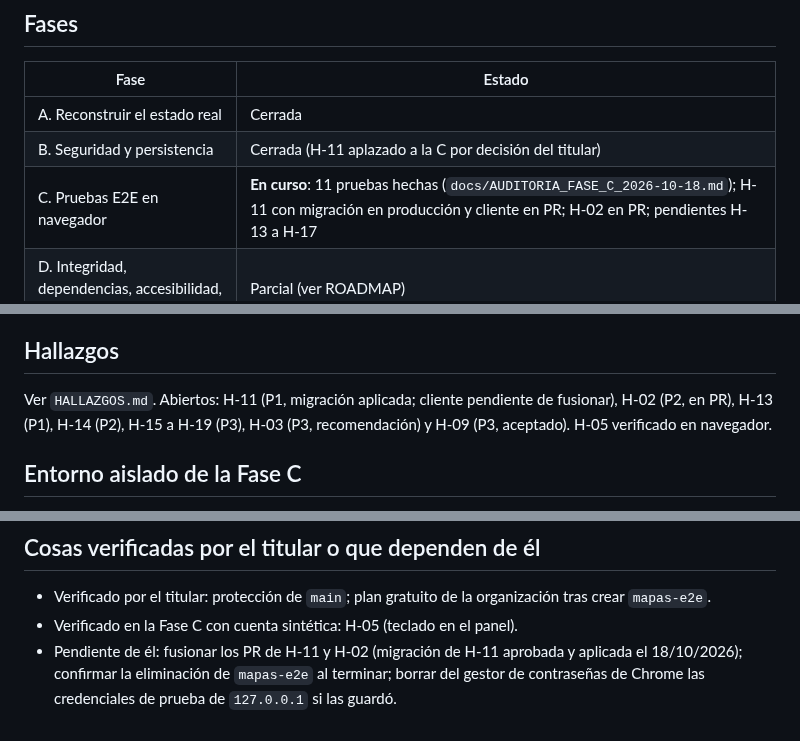
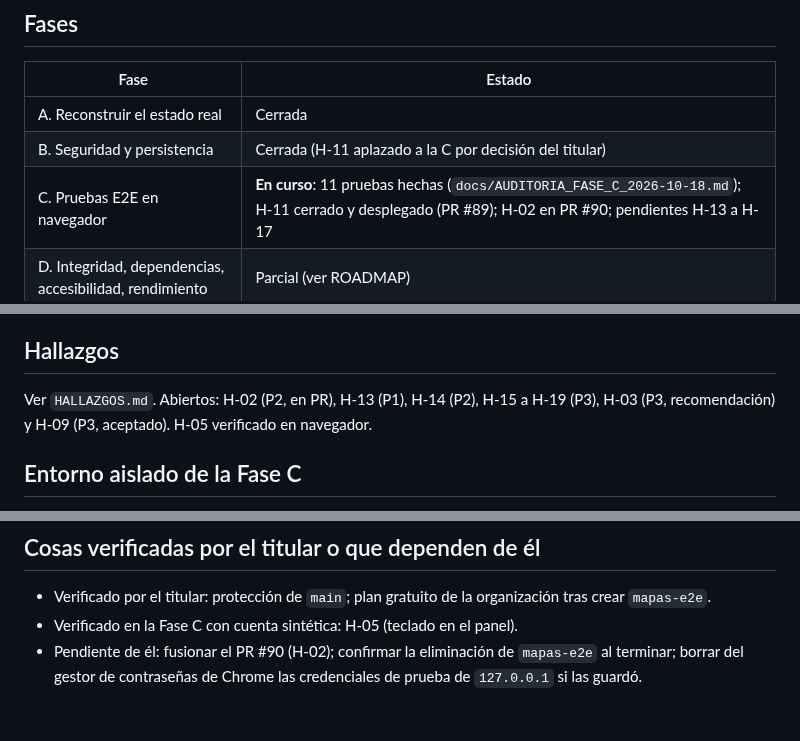
Before and after one commit to danytf/mapas, a Markdown page: docs/traspaso/ESTADO.md, 3 parts joined by grey strips. Drawn GitHub-style.

```diff
--- a/docs/traspaso/ESTADO.md
+++ b/docs/traspaso/ESTADO.md
@@ -8,7 +8,7 @@
 |---|---|
 | A. Reconstruir el estado real | Cerrada |
 | B. Seguridad y persistencia | Cerrada (H-11 aplazado a la C por decisión del titular) |
-| C. Pruebas E2E en navegador | **En curso**: 11 pruebas hechas (`docs/AUDITORIA_FASE_C_2026-10-18.md`); H-11 con migración en producción y cliente en PR; H-02 en PR; pendientes H-13 a H-17 |
+| C. Pruebas E2E en navegador | **En curso**: 11 pruebas hechas (`docs/AUDITORIA_FASE_C_2026-10-18.md`); H-11 cerrado y desplegado (PR #89); H-02 en PR #90; pendientes H-13 a H-17 |
 | D. Integridad, dependencias, accesibilidad, rendimiento | Parcial (ver ROADMAP) |
 | E. Backup, restauración y despliegue | Sin empezar |
 | F. Informe final | Sin empezar |
@@ -39,7 +39,7 @@
 
 ## Hallazgos
 
-Ver `HALLAZGOS.md`. Abiertos: H-11 (P1, migración aplicada; cliente pendiente de fusionar), H-02 (P2, en PR), H-13 (P1), H-14 (P2), H-15 a H-19 (P3), H-03 (P3, recomendación) y H-09 (P3, aceptado). H-05 verificado en navegador.
+Ver `HALLAZGOS.md`. Abiertos: H-02 (P2, en PR), H-13 (P1), H-14 (P2), H-15 a H-19 (P3), H-03 (P3, recomendación) y H-09 (P3, aceptado). H-05 verificado en navegador.
 
 ## Entorno aislado de la Fase C
 
@@ -52,4 +52,4 @@ Ver `HALLAZGOS.md`. Abiertos: H-11 (P1, migración aplicada; cliente pendiente d
 
 - Verificado por el titular: protección de `main`; plan gratuito de la organización tras crear `mapas-e2e`.
 - Verificado en la Fase C con cuenta sintética: H-05 (teclado en el panel).
-- Pendiente de él: fusionar los PR de H-11 y H-02 (migración de H-11 aprobada y aplicada el 18/10/2026); confirmar la eliminación de `mapas-e2e` al terminar; borrar del gestor de contraseñas de Chrome las credenciales de prueba de `127.0.0.1` si las guardó.
+- Pendiente de él: fusionar el PR #90 (H-02); confirmar la eliminación de `mapas-e2e` al terminar; borrar del gestor de contraseñas de Chrome las credenciales de prueba de `127.0.0.1` si las guardó.
```
Also changed, not shown: docs/AUDITORIA_FASE_C_2026-10-18.md (+3 -3 lines), docs/traspaso/HALLAZGOS.md (+1 -1 lines).
